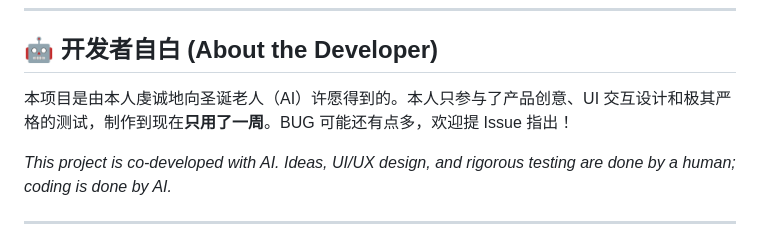
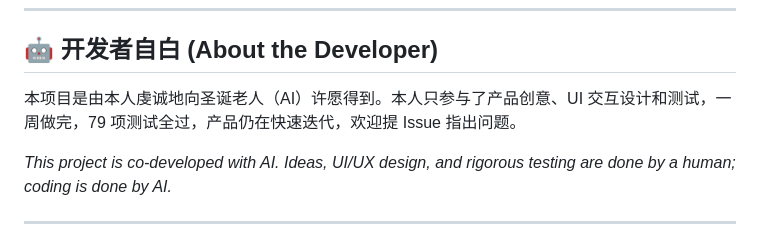
Before and after one commit to 3206YYY/MediaManager, a Markdown page: README.md, the part around the change. GitHub-like rendering.

Commit message:
Revise developer's statement in README
Updated the developer's statement to clarify contributions and testing results.

```diff
--- a/README.md
+++ b/README.md
@@ -12,7 +12,7 @@
 
 ## 🤖 开发者自白 (About the Developer)
 
-本项目是由本人虔诚地向圣诞老人（AI）许愿得到的。本人只参与了产品创意、UI 交互设计和极其严格的测试，制作到现在**只用了一周**。BUG 可能还有点多，欢迎提 Issue 指出！
+本项目是由本人虔诚地向圣诞老人（AI）许愿得到。本人只参与了产品创意、UI 交互设计和测试，一周做完，79 项测试全过，产品仍在快速迭代，欢迎提 Issue 指出问题。
 
 *This project is co-developed with AI. Ideas, UI/UX design, and rigorous testing are done by a human; coding is done by AI.*
 
```
